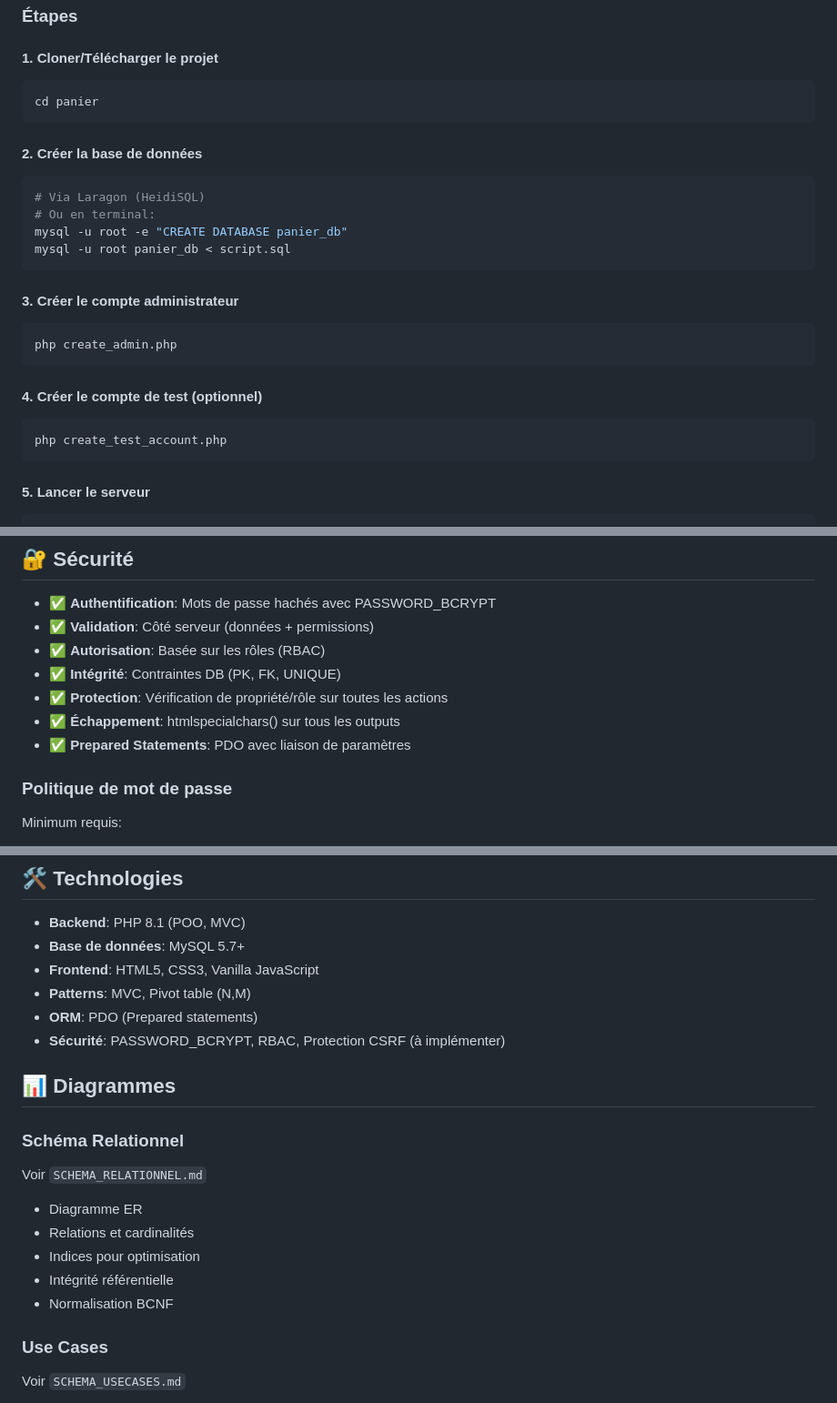
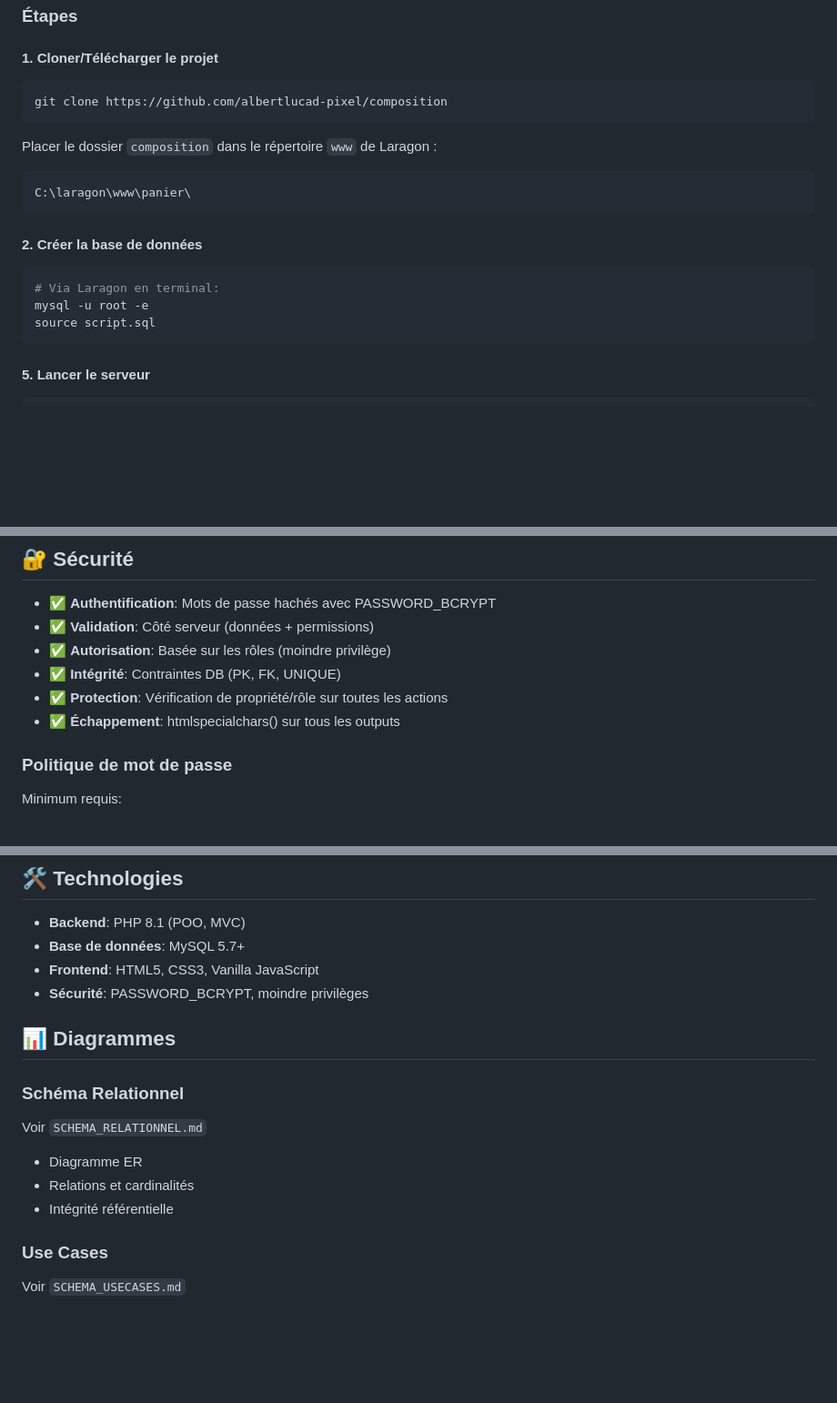
Before and after one commit to albertlucad-pixel/panier, a Markdown page: README.md, 3 parts joined by grey strips. Shown at 91% size. Rendered like a GitHub page; blank space fills up the shorter version.

````diff
--- a/README.md
+++ b/README.md
@@ -147,25 +147,18 @@ Le système supporte 3 rôles principaux:
 
 #### 1. Cloner/Télécharger le projet
 ```bash
-cd panier
+git clone https://github.com/albertlucad-pixel/composition
+```
+Placer le dossier `composition` dans le répertoire `www` de Laragon :
+```
+C:\laragon\www\panier\
 ```
 
 #### 2. Créer la base de données
 ```bash
-# Via Laragon (HeidiSQL)
-# Ou en terminal:
-mysql -u root -e "CREATE DATABASE panier_db"
-mysql -u root panier_db < script.sql
-```
-
-#### 3. Créer le compte administrateur
-```bash
-php create_admin.php
-```
-
-#### 4. Créer le compte de test (optionnel)
-```bash
-php create_test_account.php
+# Via Laragon en terminal:
+mysql -u root -e
+source script.sql
 ```
 
 #### 5. Lancer le serveur
@@ -206,11 +199,10 @@ Mot de passe: Test1234@
 
 - ✅ **Authentification**: Mots de passe hachés avec PASSWORD_BCRYPT
 - ✅ **Validation**: Côté serveur (données + permissions)
-- ✅ **Autorisation**: Basée sur les rôles (RBAC)
+- ✅ **Autorisation**: Basée sur les rôles (moindre privilège)
 - ✅ **Intégrité**: Contraintes DB (PK, FK, UNIQUE)
 - ✅ **Protection**: Vérification de propriété/rôle sur toutes les actions
 - ✅ **Échappement**: htmlspecialchars() sur tous les outputs
-- ✅ **Prepared Statements**: PDO avec liaison de paramètres
 
 ### Politique de mot de passe
 Minimum requis:
@@ -248,9 +240,7 @@ Exemple valide: `MyPass123!` ✅
 - **Backend**: PHP 8.1 (POO, MVC)
 - **Base de données**: MySQL 5.7+
 - **Frontend**: HTML5, CSS3, Vanilla JavaScript
-- **Patterns**: MVC, Pivot table (N,M)
-- **ORM**: PDO (Prepared statements)
-- **Sécurité**: PASSWORD_BCRYPT, RBAC, Protection CSRF (à implémenter)
+- **Sécurité**: PASSWORD_BCRYPT, moindre privilèges
 
 ## 📊 Diagrammes
 
@@ -258,9 +248,7 @@ Exemple valide: `MyPass123!` ✅
 Voir `SCHEMA_RELATIONNEL.md`
 - Diagramme ER
 - Relations et cardinalités
-- Indices pour optimisation
 - Intégrité référentielle
-- Normalisation BCNF
 
 ### Use Cases
 Voir `SCHEMA_USECASES.md`
````
